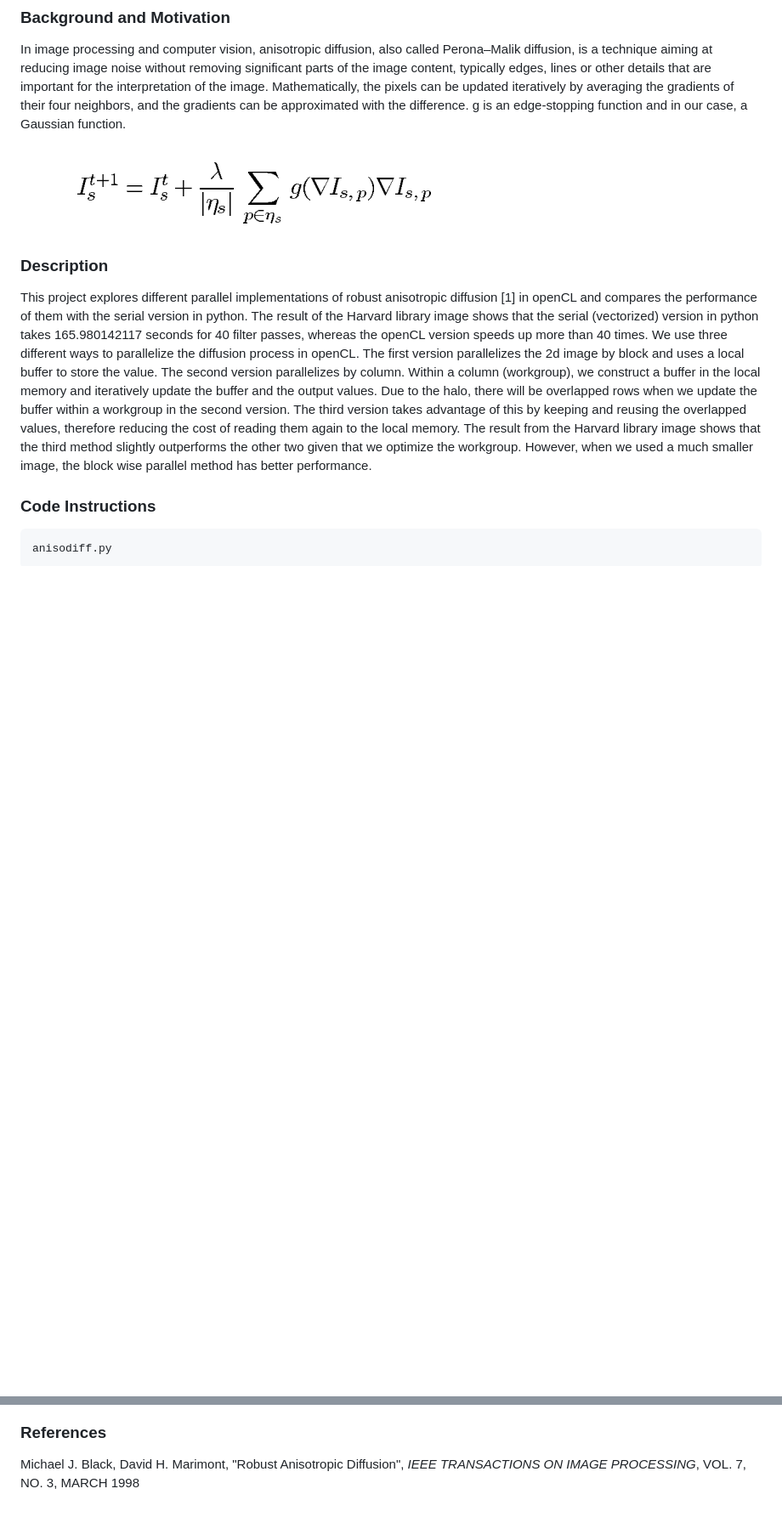
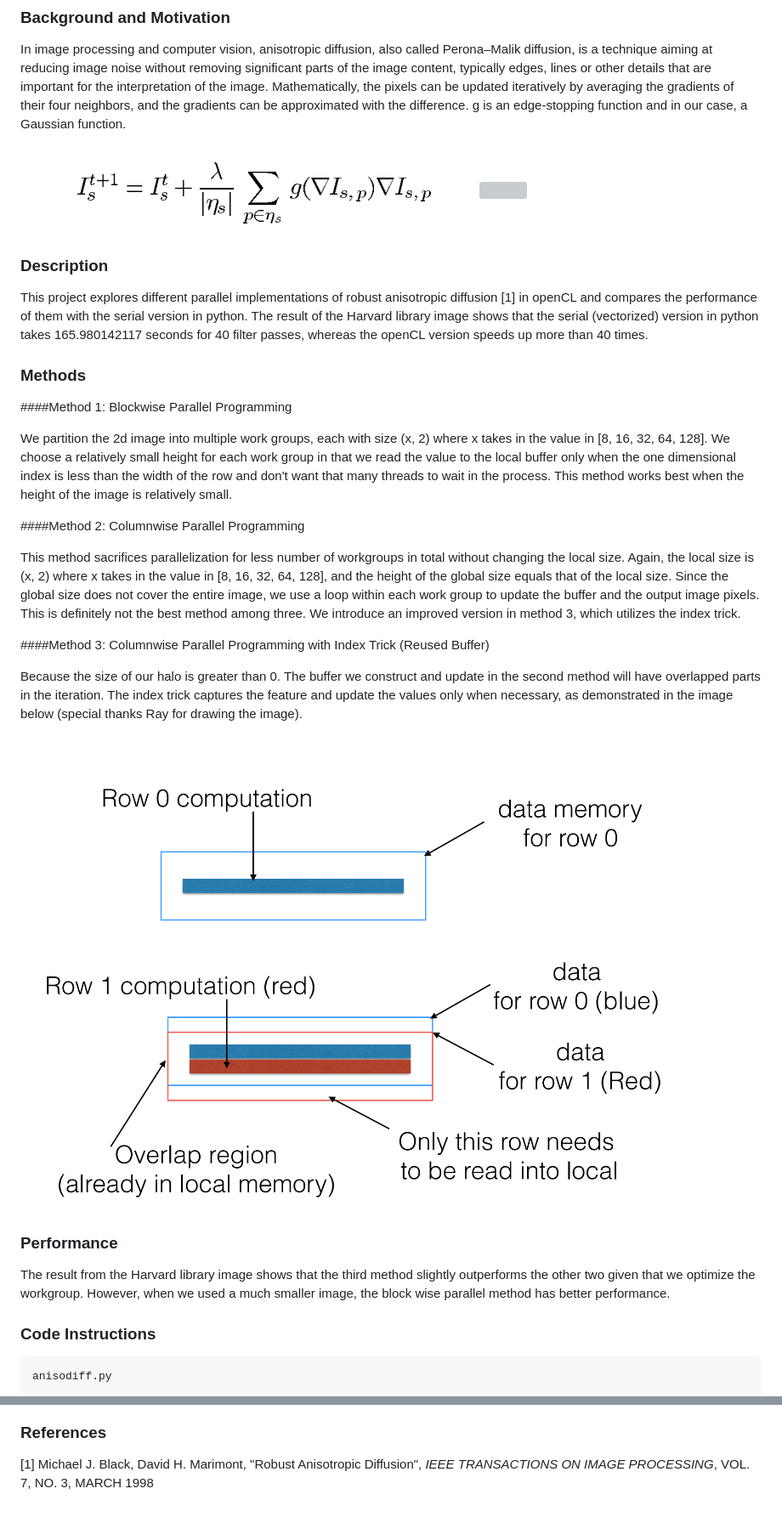
Before and after one commit to FroxieYe/Harvard-CS205-Parallel-Programming-Final, a Markdown page: README.md, 2 parts joined by grey strips. Shown: that part at 85% size. GitHub-like rendering; pictures changed too: img/index_trick.png (added); blank space fills up the shorter version; grey boxes are pictures that could not be loaded.

Commit message:
ReadMe Added

```diff
--- a/README.md
+++ b/README.md
@@ -11,6 +12,25 @@ In image processing and computer vision, anisotropic diffusion, also called Pero
 
 ### Description
-This project explores different parallel implementations of robust anisotropic diffusion [1] in openCL and compares the performance of them with the serial version in python. The result of the Harvard library image shows that the serial (vectorized) version in python takes 165.980142117 seconds for 40 filter passes, whereas the openCL version speeds up more than 40 times. We use three different ways to parallelize the diffusion process in openCL. The first version parallelizes the 2d image by block and uses a local buffer to store the value. The second version parallelizes by column. Within a column (workgroup), we construct a buffer in the local memory and iteratively update the buffer and the output values. Due to the halo, there will be overlapped rows when we update the buffer within a workgroup in the second version. The third version takes advantage of this by keeping and reusing the overlapped values, therefore reducing the cost of reading them again to the local memory. The result from the Harvard library image shows that the third method slightly outperforms the other two given that we optimize the workgroup. However, when we used a much smaller image, the block wise parallel method has better performance.
+This project explores different parallel implementations of robust anisotropic diffusion [1] in openCL and compares the performance of them with the serial version in python. The result of the Harvard library image shows that the serial (vectorized) version in python takes 165.980142117 seconds for 40 filter passes, whereas the openCL version speeds up more than 40 times.
+
+### Methods
+####Method 1: Blockwise Parallel Programming
+
+We partition the 2d image into multiple work groups, each with size (x, 2) where x takes in the value in [8, 16, 32, 64, 128]. We choose a relatively small height for each work group in that we read the value to the local buffer only when the one dimensional index is less than the width of the row and don't want that many threads to wait in the process. This method works best when the height of the image is relatively small.
+
+####Method 2: Columnwise Parallel Programming
+
+This method sacrifices parallelization for less number of workgroups in total without changing the local size. Again, the local size is (x, 2) where x takes in the value in [8, 16, 32, 64, 128], and the height of the global size equals that of the local size. Since the global size does not cover the entire image, we use a loop within each work group to update the buffer and the output image pixels. This is definitely not the best method among three. We introduce an improved version in method 3, which utilizes the index trick.
+
+####Method 3: Columnwise Parallel Programming with Index Trick (Reused Buffer)
+
+Because the size of our halo is greater than 0. The buffer we construct and update in the second method will have overlapped parts in the iteration. The index trick captures the feature and update the values only when necessary, as demonstrated in the image below (special thanks Ray for drawing the image).
+
+![](img/index_trick.png)
+
+### Performance
+
+The result from the Harvard library image shows that the third method slightly outperforms the other two given that we optimize the workgroup. However, when we used a much smaller image, the block wise parallel method has better performance.
 
 ### Code Instructions
 
@@ -47,4 +67,4 @@ median filter OpenCL kernel
 ![](img/lionGraph.png)
 
 ### References
-Michael J. Black, David H. Marimont, "Robust Anisotropic Diffusion", *IEEE TRANSACTIONS ON IMAGE PROCESSING*, VOL. 7, NO. 3, MARCH 1998
+[1] Michael J. Black, David H. Marimont, "Robust Anisotropic Diffusion", *IEEE TRANSACTIONS ON IMAGE PROCESSING*, VOL. 7, NO. 3, MARCH 1998
```
Also changed, not shown: other parts of README.md (+1 -0 lines).
